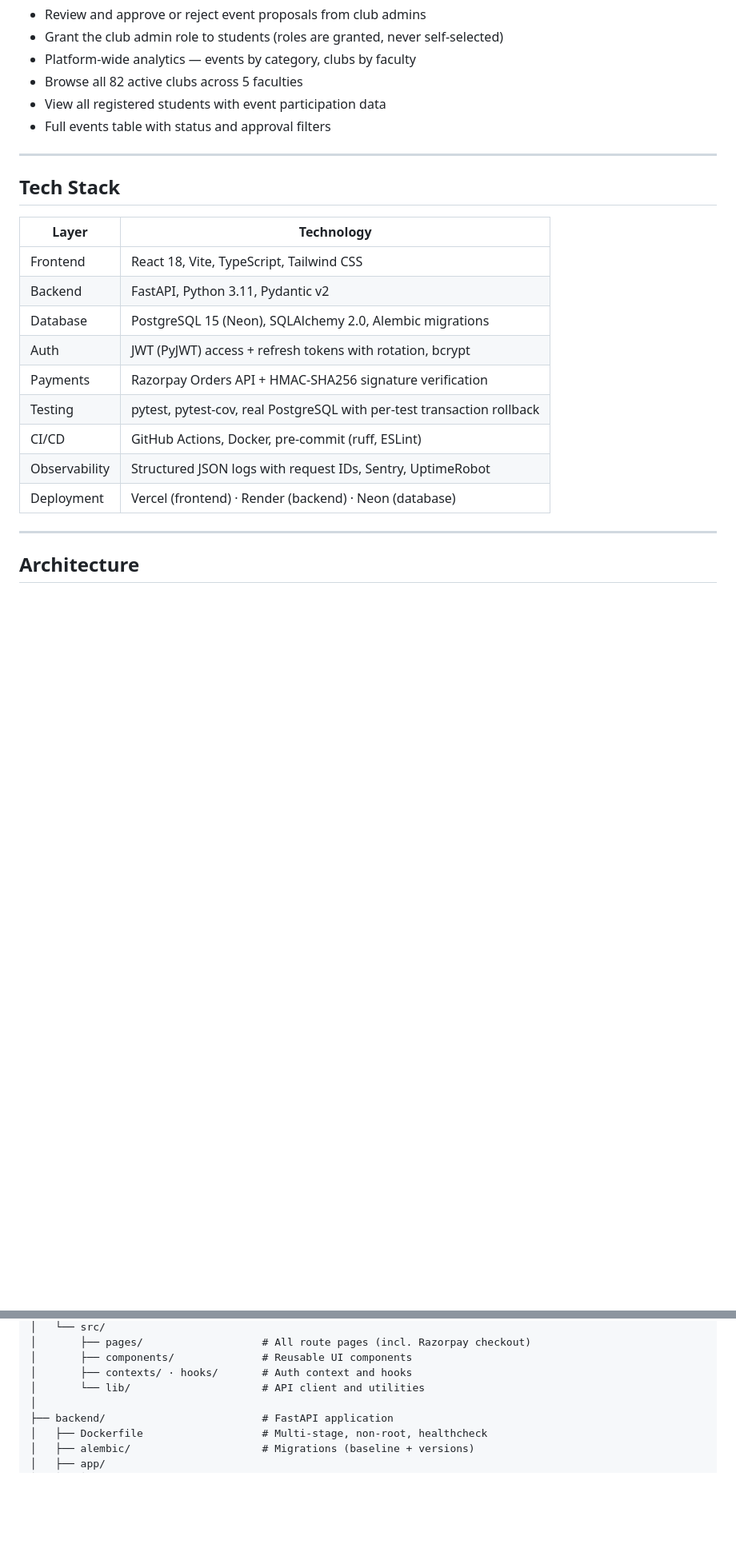
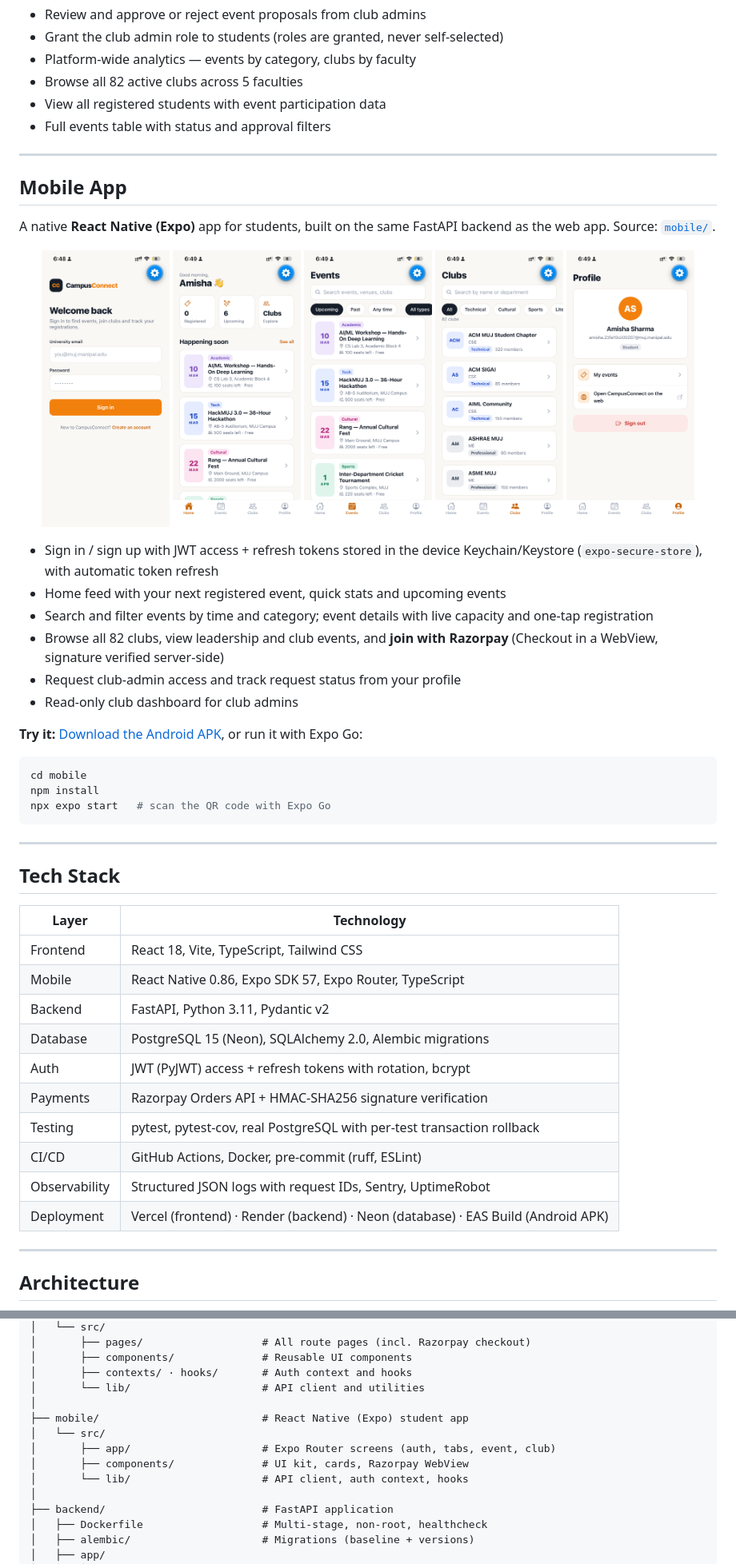
Before and after one commit to amishasharma2220/CampusConnect2, a Markdown page: README.md, 2 parts joined by grey strips. Shown at 80% size. GitHub-like rendering; pictures changed too: mobile/docs/screenshots/clubs.png (added), mobile/docs/screenshots/events.png (added), mobile/docs/screenshots/home.png (added); blank space fills up the shorter version.

Commit message:
docs: add mobile app section, screenshots and APK link

````diff
--- a/README.md
+++ b/README.md
@@ -49,11 +50,41 @@ CampusConnect replaces the fragmented WhatsApp groups, Instagram pages, and word
 
 ---
 
+## Mobile App
+
+A native **React Native (Expo)** app for students, built on the same FastAPI backend as the web app. Source: [`mobile/`](mobile/).
+
+<p align="center">
+  <img src="mobile/docs/screenshots/sign-in.png" width="160" alt="Sign in" />
+  <img src="mobile/docs/screenshots/home.png" width="160" alt="Home" />
+  <img src="mobile/docs/screenshots/events.png" width="160" alt="Events" />
+  <img src="mobile/docs/screenshots/clubs.png" width="160" alt="Clubs" />
+  <img src="mobile/docs/screenshots/profile.png" width="160" alt="Profile" />
+</p>
+
+- Sign in / sign up with JWT access + refresh tokens stored in the device Keychain/Keystore (`expo-secure-store`), with automatic token refresh
+- Home feed with your next registered event, quick stats and upcoming events
+- Search and filter events by time and category; event details with live capacity and one-tap registration
+- Browse all 82 clubs, view leadership and club events, and **join with Razorpay** (Checkout in a WebView, signature verified server-side)
+- Request club-admin access and track request status from your profile
+- Read-only club dashboard for club admins
+
+**Try it:** [Download the Android APK](https://expo.dev/accounts/amisha2220/projects/campusconnect/builds/446d32ca-aa6d-4cb5-b35b-7e9c6195d9ed), or run it with Expo Go:
+
+```bash
+cd mobile
+npm install
+npx expo start   # scan the QR code with Expo Go
+```
+
+---
+
 ## Tech Stack
 
 | Layer | Technology |
 |-------|-----------|
 | Frontend | React 18, Vite, TypeScript, Tailwind CSS |
+| Mobile | React Native 0.86, Expo SDK 57, Expo Router, TypeScript |
 | Backend | FastAPI, Python 3.11, Pydantic v2 |
 | Database | PostgreSQL 15 (Neon), SQLAlchemy 2.0, Alembic migrations |
 | Auth | JWT (PyJWT) access + refresh tokens with rotation, bcrypt |
@@ -61,7 +92,7 @@ CampusConnect replaces the fragmented WhatsApp groups, Instagram pages, and word
 | Testing | pytest, pytest-cov, real PostgreSQL with per-test transaction rollback |
 | CI/CD | GitHub Actions, Docker, pre-commit (ruff, ESLint) |
 | Observability | Structured JSON logs with request IDs, Sentry, UptimeRobot |
-| Deployment | Vercel (frontend) · Render (backend) · Neon (database) |
+| Deployment | Vercel (frontend) · Render (backend) · Neon (database) · EAS Build (Android APK) |
 
 ---
 
@@ -134,6 +165,12 @@ CampusConnect/
 │       ├── components/              # Reusable UI components
 │       ├── contexts/ · hooks/       # Auth context and hooks
 │       └── lib/                     # API client and utilities
+│
+├── mobile/                          # React Native (Expo) student app
+│   └── src/
+│       ├── app/                     # Expo Router screens (auth, tabs, event, club)
+│       ├── components/              # UI kit, cards, Razorpay WebView
+│       └── lib/                     # API client, auth context, hooks
 │
 ├── backend/                         # FastAPI application
 │   ├── Dockerfile                   # Multi-stage, non-root, healthcheck
````
Also changed, not shown: other parts of README.md (+3 -1 lines).
